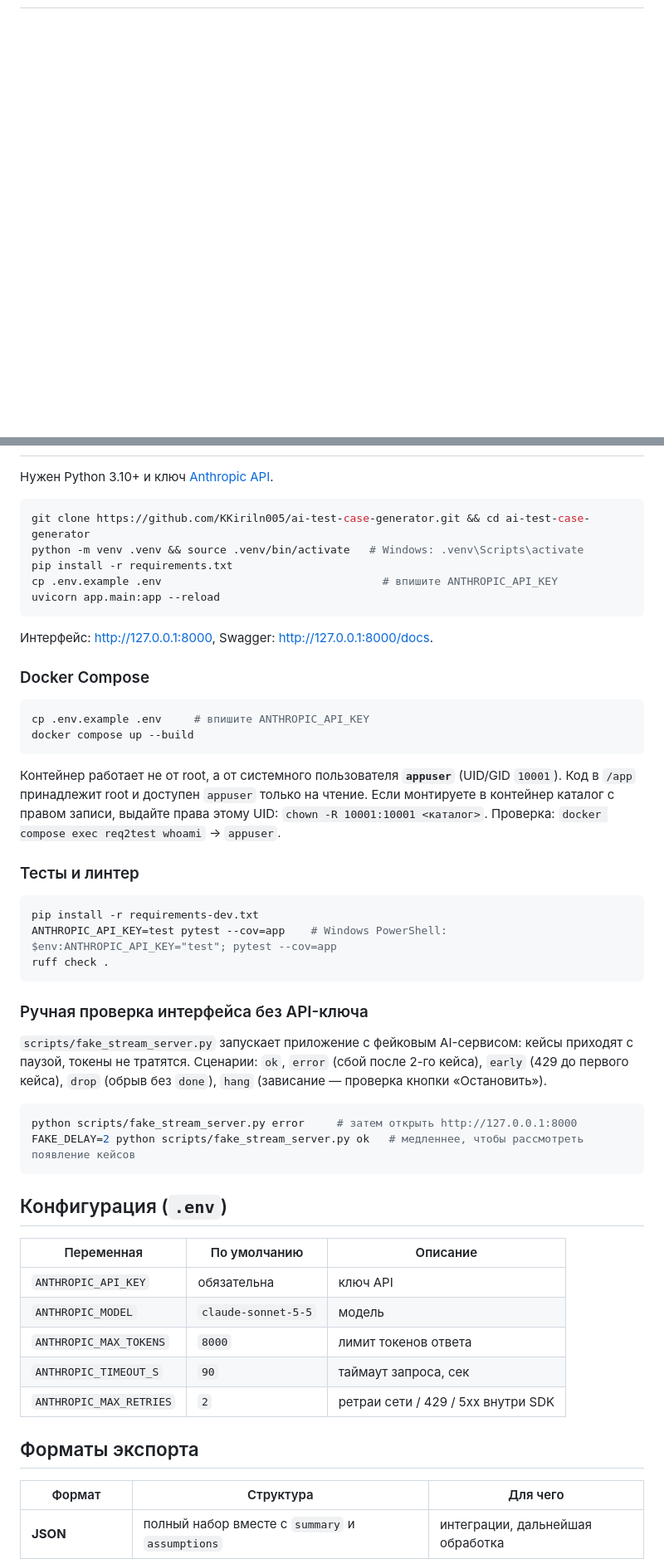
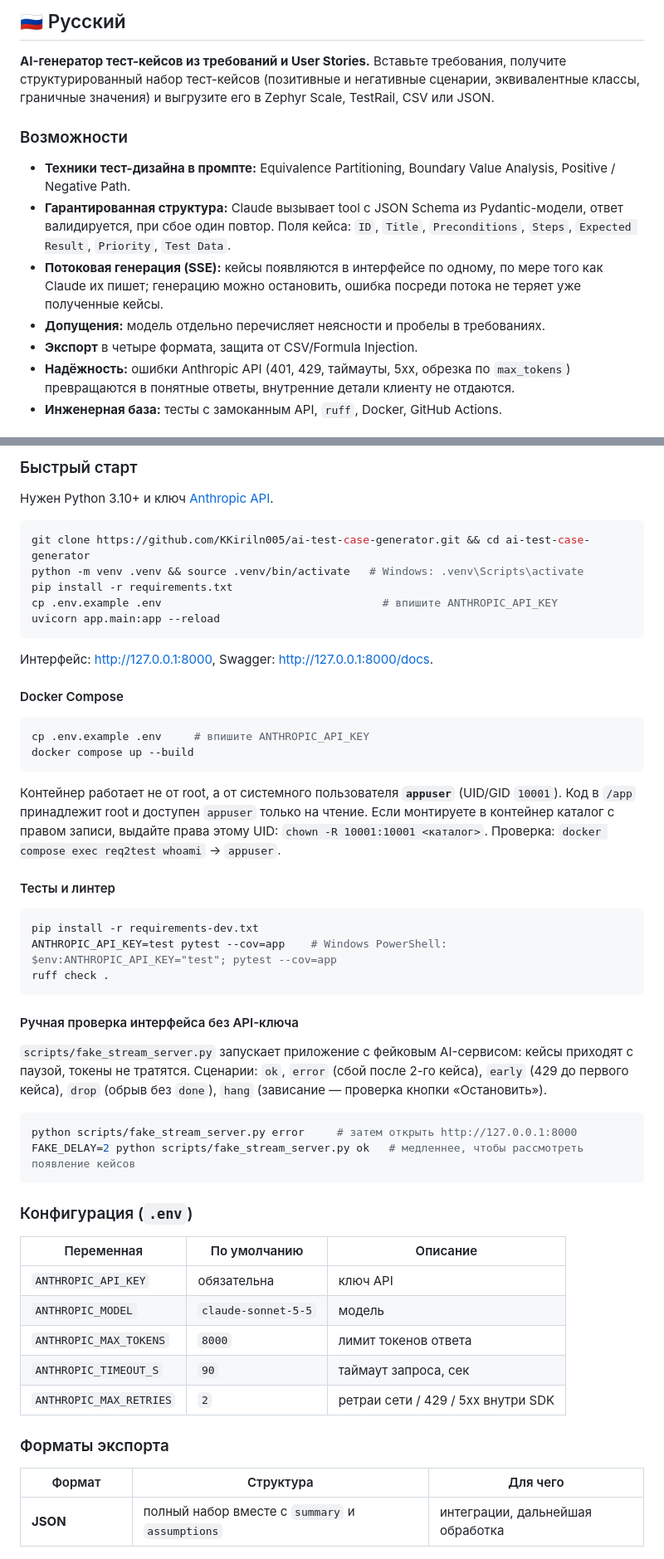
Before and after one commit to KKiriln005/ai-test-case-generator, a Markdown page: README.md, 2 parts joined by grey strips. Shown at 83% size. Drawn GitHub-style; blank space fills up the shorter version.

````diff
--- a/README.md
+++ b/README.md
@@ -42,0 +159,19 @@ flowchart LR
+## 🇷🇺 Русский
+
+**AI-генератор тест-кейсов из требований и User Stories.** Вставьте требования, получите структурированный набор
+тест-кейсов (позитивные и негативные сценарии, эквивалентные классы, граничные значения) и выгрузите его в
+Zephyr Scale, TestRail, CSV или JSON.
+
+### Возможности
+
+- **Техники тест-дизайна в промпте:** Equivalence Partitioning, Boundary Value Analysis, Positive / Negative Path.
+- **Гарантированная структура:** Claude вызывает tool с JSON Schema из Pydantic-модели, ответ валидируется,
+  при сбое один повтор. Поля кейса: `ID`, `Title`, `Preconditions`, `Steps`, `Expected Result`, `Priority`, `Test Data`.
+- **Потоковая генерация (SSE):** кейсы появляются в интерфейсе по одному, по мере того как Claude их пишет;
+  генерацию можно остановить, ошибка посреди потока не теряет уже полученные кейсы.
+- **Допущения:** модель отдельно перечисляет неясности и пробелы в требованиях.
+- **Экспорт** в четыре формата, защита от CSV/Formula Injection.
+- **Надёжность:** ошибки Anthropic API (401, 429, таймауты, 5xx, обрезка по `max_tokens`) превращаются в понятные
+  ответы, внутренние детали клиенту не отдаются.
+- **Инженерная база:** тесты с замоканным API, `ruff`, Docker, GitHub Actions.
+
@@ -43,3 +192,4 @@ flowchart LR
+### Быстрый старт
 
 Нужен Python 3.10+ и ключ [Anthropic API](https://console.anthropic.com/).
 
@@ -53,7 +203,7 @@ uvicorn app.main:app --reload
 
 Интерфейс: http://127.0.0.1:8000, Swagger: http://127.0.0.1:8000/docs.
 
-### Docker Compose
+#### Docker Compose
 
 ```bash
 cp .env.example .env     # впишите ANTHROPIC_API_KEY
@@ -65,7 +215,7 @@ docker compose up --build
 каталог с правом записи, выдайте права этому UID: `chown -R 10001:10001 <каталог>`.
 Проверка: `docker compose exec req2test whoami` → `appuser`.
 
-### Тесты и линтер
+#### Тесты и линтер
 
 ```bash
 pip install -r requirements-dev.txt
@@ -73,7 +223,7 @@ ANTHROPIC_API_KEY=test pytest --cov=app    # Windows PowerShell: $env:ANTHROPIC_
 ruff check .
 ```
 
-### Ручная проверка интерфейса без API-ключа
+#### Ручная проверка интерфейса без API-ключа
 
 `scripts/fake_stream_server.py` запускает приложение с фейковым AI-сервисом: кейсы приходят с паузой,
 токены не тратятся. Сценарии: `ok`, `error` (сбой после 2-го кейса), `early` (429 до первого кейса),
@@ -84,7 +234,7 @@ python scripts/fake_stream_server.py error     # затем открыть http:
 FAKE_DELAY=2 python scripts/fake_stream_server.py ok   # медленнее, чтобы рассмотреть появление кейсов
 ```
 
-## Конфигурация (`.env`)
+### Конфигурация (`.env`)
 
 | Переменная | По умолчанию | Описание |
 |---|---|---|
@@ -94,7 +244,7 @@ FAKE_DELAY=2 python scripts/fake_stream_server.py ok   # медленнее, ч
 | `ANTHROPIC_TIMEOUT_S` | `90` | таймаут запроса, сек |
 | `ANTHROPIC_MAX_RETRIES` | `2` | ретраи сети / 429 / 5xx внутри SDK |
 
-## Форматы экспорта
+### Форматы экспорта
 
 | Формат | Структура | Для чего |
 |---|---|---|
````
Also changed, not shown: other parts of README.md (+151 -21 lines).
